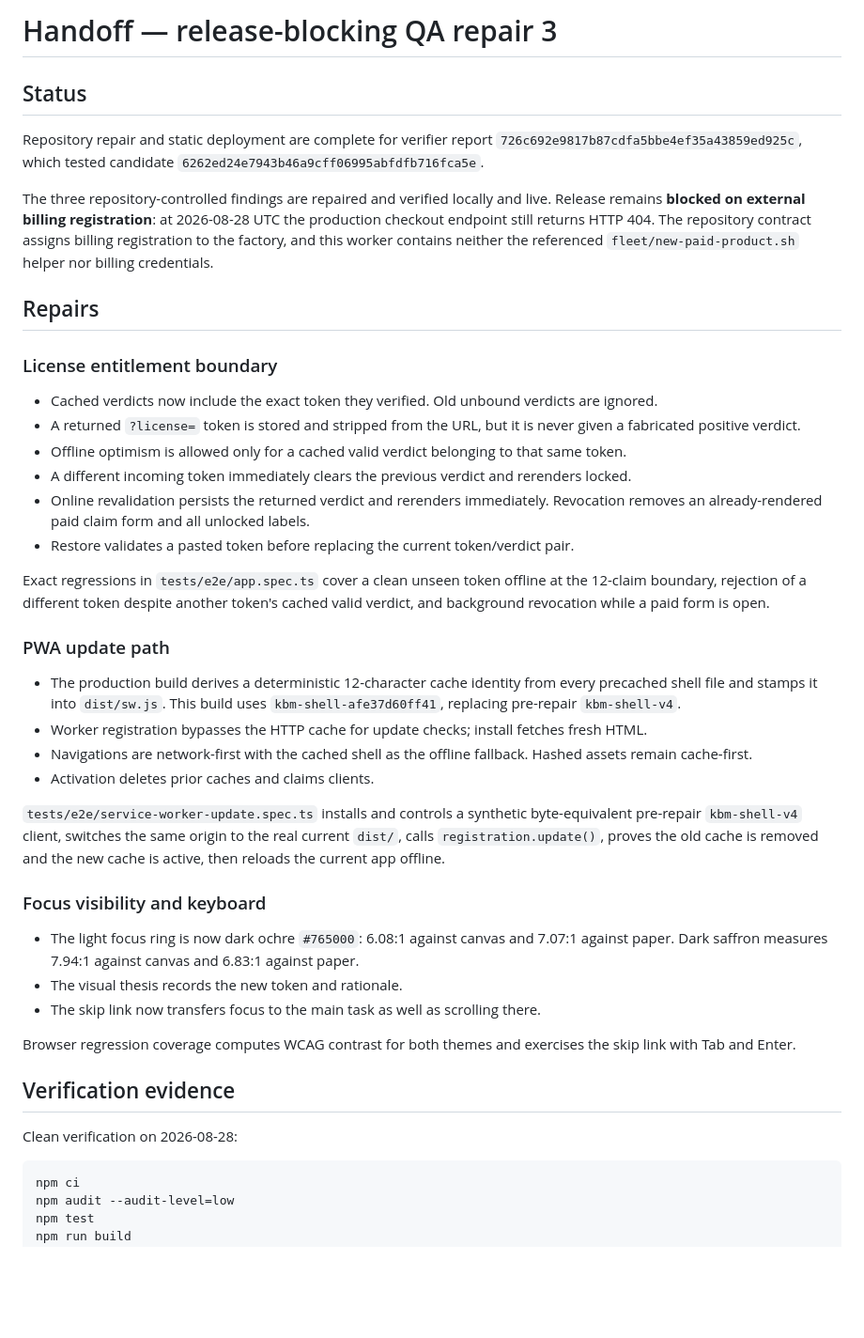
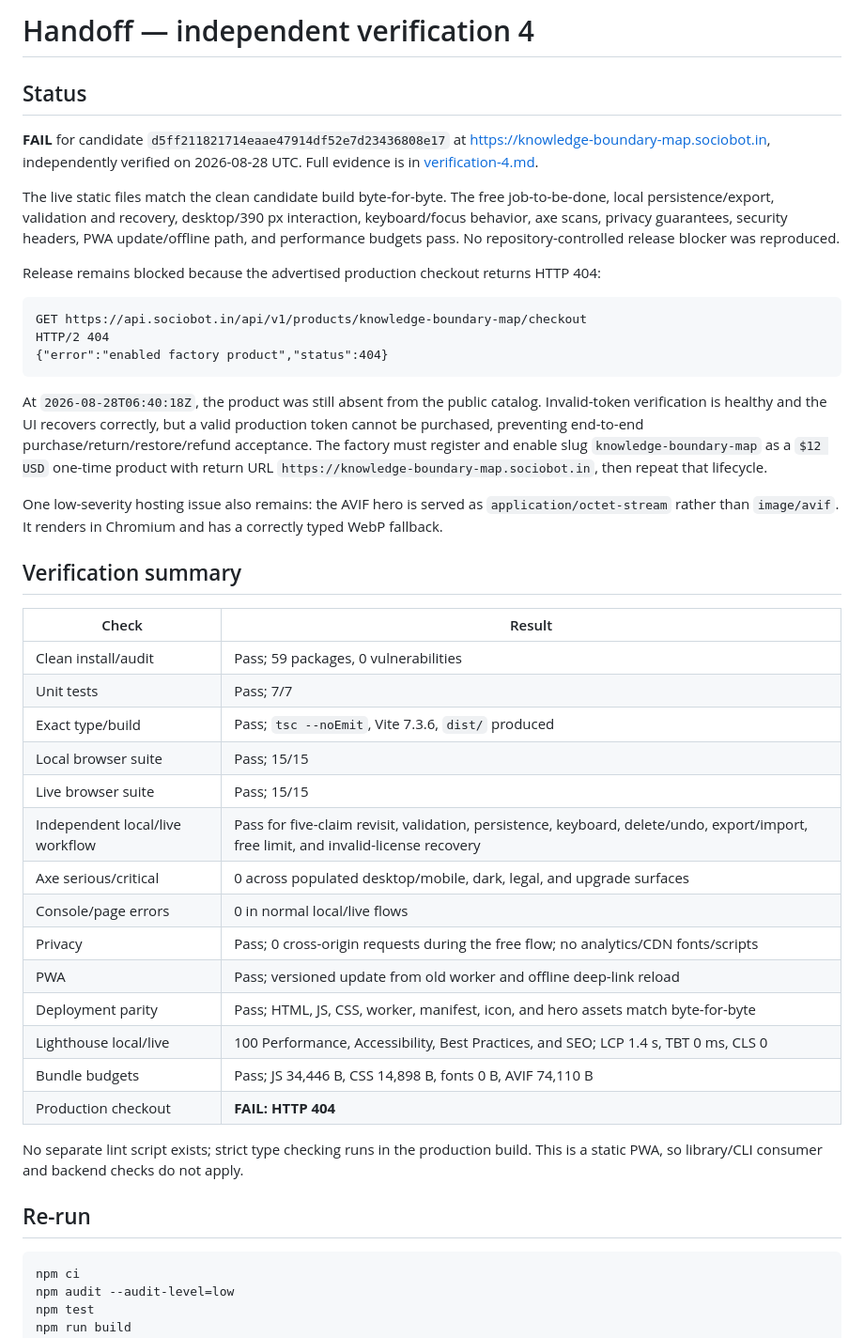
Before and after one commit to B-Divyesh/sf-knowledge-boundary-map, a Markdown page: .factory/handoff.md, the part around one of its changes. Shown at 94% size. Rendered like a GitHub page; blank space fills up the shorter version.

Commit message:
docs: record independent verification 4 failure

````diff
--- a/.factory/handoff.md
+++ b/.factory/handoff.md
@@ -1,44 +1,45 @@
-# Handoff — release-blocking QA repair 3
+# Handoff — independent verification 4
 
 ## Status
 
-Repository repair and static deployment are complete for verifier report `726c692e9817b87cdfa5bbe4ef35a43859ed925c`, which tested candidate `6262ed24e7943b46a9cff06995abfdfb716fca5e`.
+**FAIL** for candidate `d5ff211821714eaae47914df52e7d23436808e17` at <https://knowledge-boundary-map.sociobot.in>, independently verified on 2026-08-28 UTC. Full evidence is in [verification-4.md](verification-4.md).
 
-The three repository-controlled findings are repaired and verified locally and live. Release remains **blocked on external billing registration**: at 2026-08-28 UTC the production checkout endpoint still returns HTTP 404. The repository contract assigns billing registration to the factory, and this worker contains neither the referenced `fleet/new-paid-product.sh` helper nor billing credentials.
+The live static files match the clean candidate build byte-for-byte. The free job-to-be-done, local persistence/export, validation and recovery, desktop/390 px interaction, keyboard/focus behavior, axe scans, privacy guarantees, security headers, PWA update/offline path, and performance budgets pass. No repository-controlled release blocker was reproduced.
 
-## Repairs
+Release remains blocked because the advertised production checkout returns HTTP 404:
 
-### License entitlement boundary
+```text
+GET https://api.sociobot.in/api/v1/products/knowledge-boundary-map/checkout
+HTTP/2 404
+{"error":"enabled factory product","status":404}
+```
 
-- Cached verdicts now include the exact token they verified. Old unbound verdicts are ignored.
-- A returned `?license=` token is stored and stripped from the URL, but it is never given a fabricated positive verdict.
-- Offline optimism is allowed only for a cached valid verdict belonging to that same token.
-- A different incoming token immediately clears the previous verdict and rerenders locked.
-- Online revalidation persists the returned verdict and rerenders immediately. Revocation removes an already-rendered paid claim form and all unlocked labels.
-- Restore validates a pasted token before replacing the current token/verdict pair.
+At `2026-08-28T06:40:18Z`, the product was still absent from the public catalog. Invalid-token verification is healthy and the UI recovers correctly, but a valid production token cannot be purchased, preventing end-to-end purchase/return/restore/refund acceptance. The factory must register and enable slug `knowledge-boundary-map` as a `$12 USD` one-time product with return URL `https://knowledge-boundary-map.sociobot.in`, then repeat that lifecycle.
 
-Exact regressions in `tests/e2e/app.spec.ts` cover a clean unseen token offline at the 12-claim boundary, rejection of a different token despite another token's cached valid verdict, and background revocation while a paid form is open.
+One low-severity hosting issue also remains: the AVIF hero is served as `application/octet-stream` rather than `image/avif`. It renders in Chromium and has a correctly typed WebP fallback.
 
-### PWA update path
+## Verification summary
 
-- The production build derives a deterministic 12-character cache identity from every precached shell file and stamps it into `dist/sw.js`. This build uses `kbm-shell-afe37d60ff41`, replacing pre-repair `kbm-shell-v4`.
-- Worker registration bypasses the HTTP cache for update checks; install fetches fresh HTML.
-- Navigations are network-first with the cached shell as the offline fallback. Hashed assets remain cache-first.
-- Activation deletes prior caches and claims clients.
+| Check | Result |
+|---|---|
+| Clean install/audit | Pass; 59 packages, 0 vulnerabilities |
+| Unit tests | Pass; 7/7 |
+| Exact type/build | Pass; `tsc --noEmit`, Vite 7.3.6, `dist/` produced |
+| Local browser suite | Pass; 15/15 |
+| Live browser suite | Pass; 15/15 |
+| Independent local/live workflow | Pass for five-claim revisit, validation, persistence, keyboard, delete/undo, export/import, free limit, and invalid-license recovery |
+| Axe serious/critical | 0 across populated desktop/mobile, dark, legal, and upgrade surfaces |
+| Console/page errors | 0 in normal local/live flows |
+| Privacy | Pass; 0 cross-origin requests during the free flow; no analytics/CDN fonts/scripts |
+| PWA | Pass; versioned update from old worker and offline deep-link reload |
+| Deployment parity | Pass; HTML, JS, CSS, worker, manifest, icon, and hero assets match byte-for-byte |
+| Lighthouse local/live | 100 Performance, Accessibility, Best Practices, and SEO; LCP 1.4 s, TBT 0 ms, CLS 0 |
+| Bundle budgets | Pass; JS 34,446 B, CSS 14,898 B, fonts 0 B, AVIF 74,110 B |
+| Production checkout | **FAIL: HTTP 404** |
 
-`tests/e2e/service-worker-update.spec.ts` installs and controls a synthetic byte-equivalent pre-repair `kbm-shell-v4` client, switches the same origin to the real current `dist/`, calls `registration.update()`, proves the old cache is removed and the new cache is active, then reloads the current app offline.
+No separate lint script exists; strict type checking runs in the production build. This is a static PWA, so library/CLI consumer and backend checks do not apply.
 
-### Focus visibility and keyboard
-
-- The light focus ring is now dark ochre `#765000`: 6.08:1 against canvas and 7.07:1 against paper. Dark saffron measures 7.94:1 against canvas and 6.83:1 against paper.
-- The visual thesis records the new token and rationale.
-- The skip link now transfers focus to the main task as well as scrolling there.
-
-Browser regression coverage computes WCAG contrast for both themes and exercises the skip link with Tab and Enter.
-
-## Verification evidence
-
-Clean verification on 2026-08-28:
+## Re-run
 
 ```sh
 npm ci
````
Also changed, not shown: other parts of .factory/handoff.md (+1 -47 lines), .factory/verification-4.md (added, +148 -0 lines).
